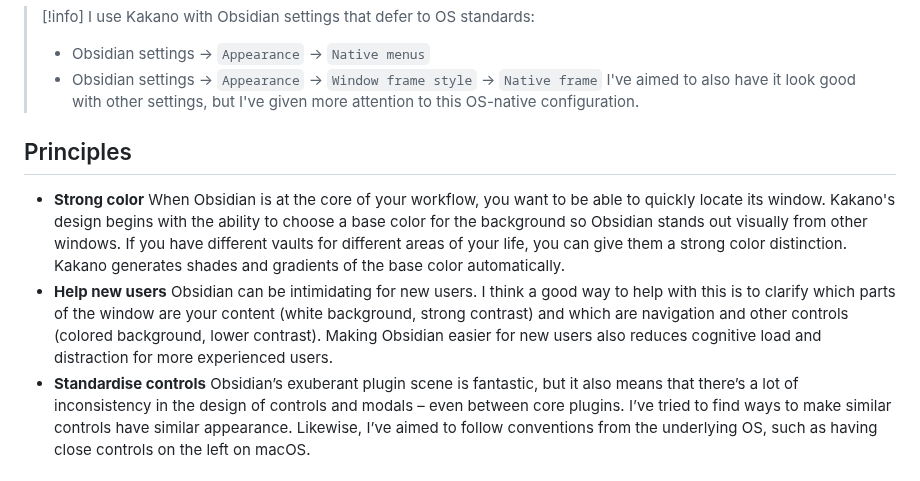
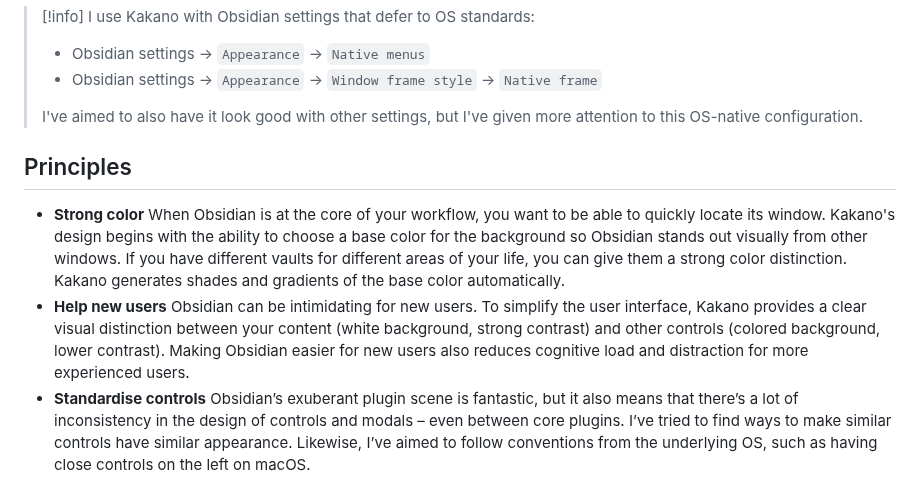
Before and after one commit to isaacfreeman/kakano-obsidian-theme, a Markdown page: README.md, the part around one of its changes. Rendered like a GitHub page.

```diff
--- a/README.md
+++ b/README.md
@@ -57,6 +57,7 @@ Bring some color to your desktop. Kakano lets you choose a base color, and gener
 > I use Kakano with Obsidian settings that defer to OS standards:
 > - Obsidian settings -> `Appearance` -> `Native menus`
 > - Obsidian settings -> `Appearance` -> `Window frame style` -> `Native frame`
+>
 > I've aimed to also have it look good with other settings, but I've given more attention to this OS-native configuration.
 
 ## Principles
@@ -64,7 +65,7 @@ Bring some color to your desktop. Kakano lets you choose a base color, and gener
 - **Strong color**
   When Obsidian is at the core of your workflow, you want to be able to quickly locate its window. Kakano's design begins with the ability to choose a base color for the background so Obsidian stands out visually from other windows. If you have different vaults for different areas of your life, you can give them a strong color distinction. Kakano generates shades and gradients of the base color automatically.
 - **Help new users**
-  Obsidian can be intimidating for new users. I think a good way to help with this is to clarify which parts of the window are your content (white background, strong contrast) and which are navigation and other controls (colored background, lower contrast). Making Obsidian easier for new users also reduces cognitive load and distraction for more experienced users.
+  Obsidian can be intimidating for new users. To simplify the user interface, Kakano provides a clear visual distinction between your content (white background, strong contrast) and other controls (colored background, lower contrast). Making Obsidian easier for new users also reduces cognitive load and distraction for more experienced users.
 - **Standardise controls**
   Obsidian’s exuberant plugin scene is fantastic, but it also means that there’s a lot of inconsistency in the design of controls and modals – even between core plugins. I’ve tried to find ways to make similar controls have similar appearance. Likewise, I’ve aimed to follow conventions from the underlying OS, such as having close controls on the left on macOS.
 - **Be opinionated enough**
```
Also changed, not shown: other parts of README.md (+4 -0 lines), settings.png (added), 1 other file.
